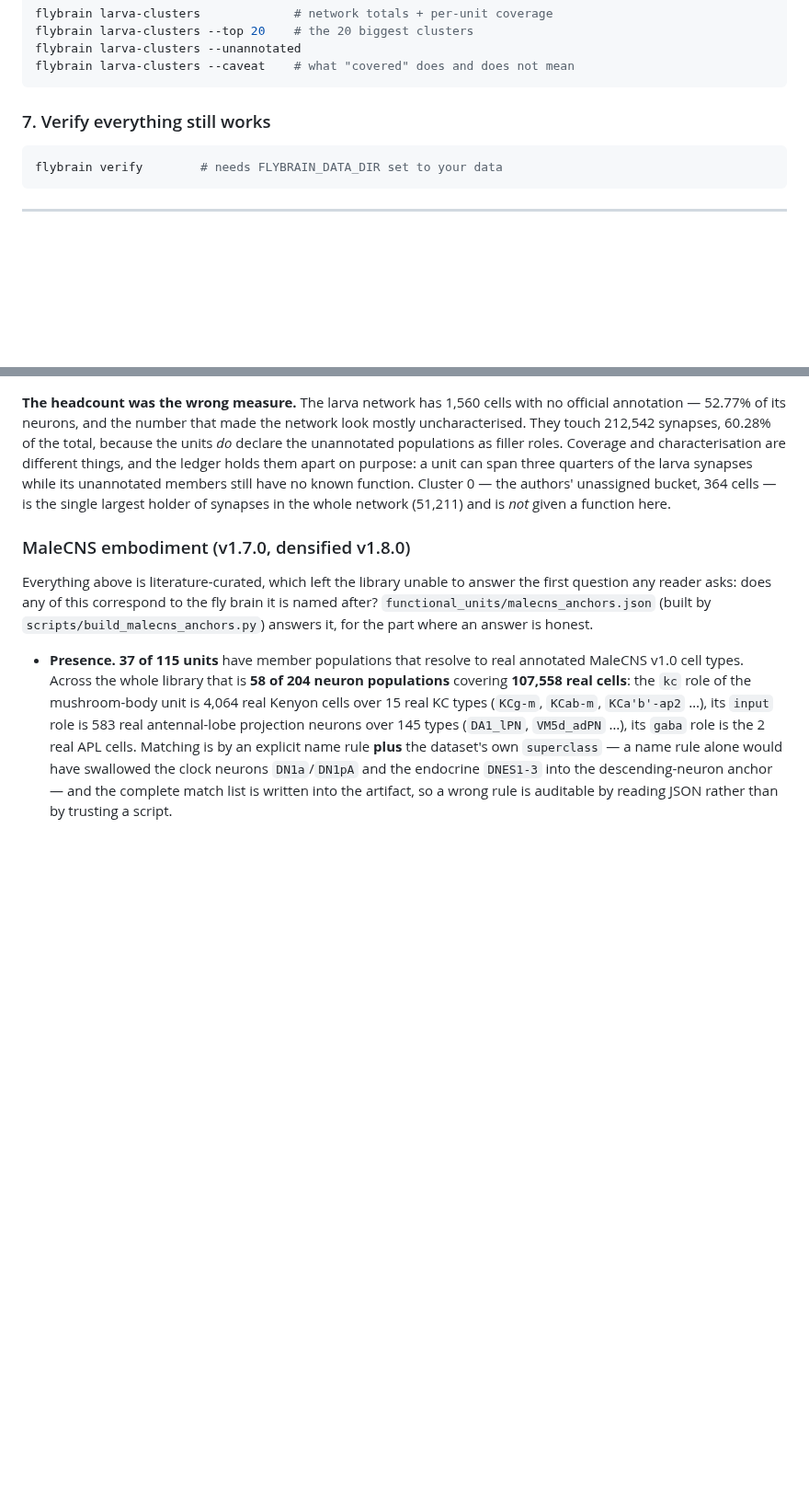
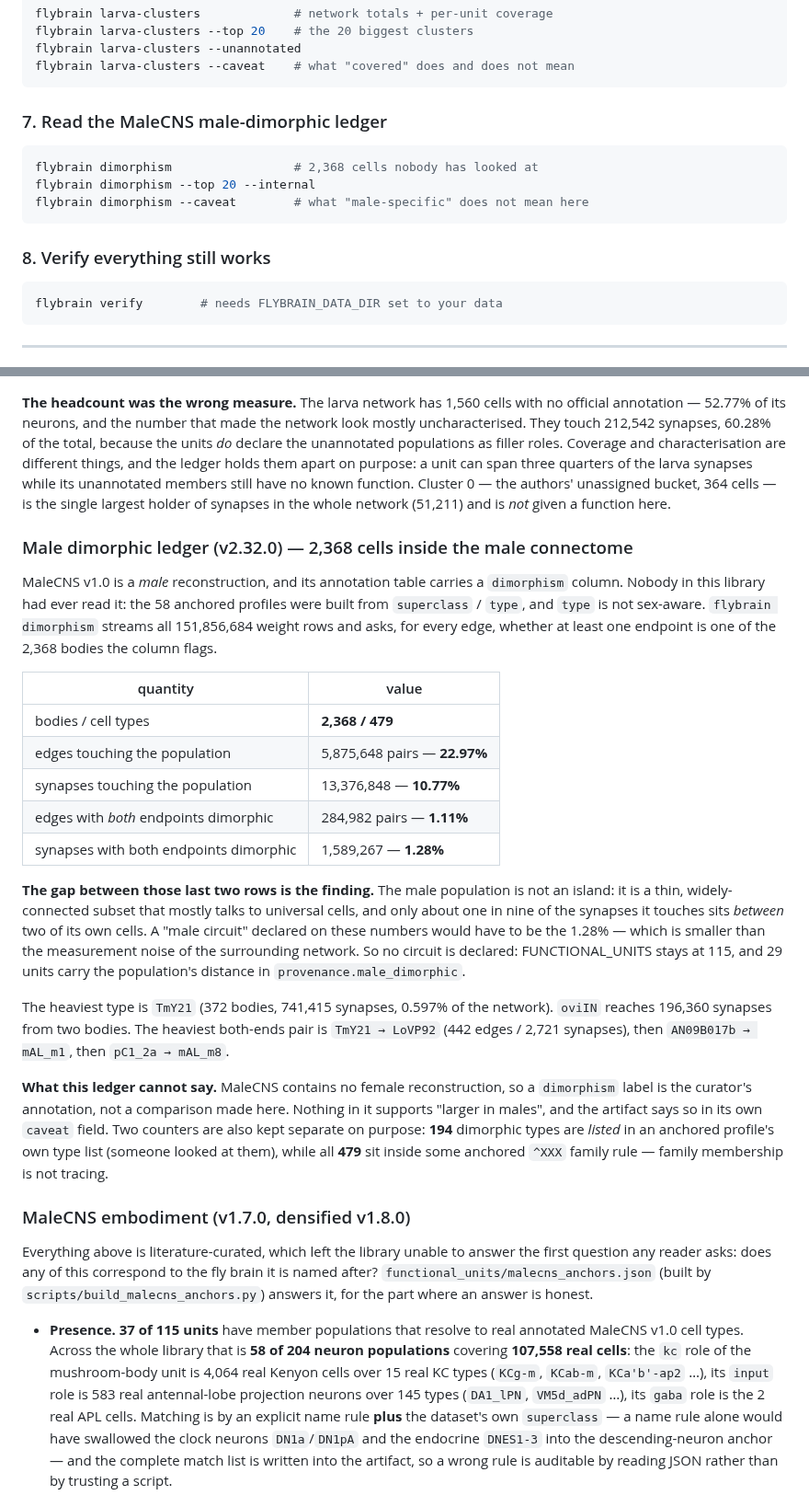
Before and after one commit to lm203688/flybrain-connectome, a Markdown page: README.md, 2 parts joined by grey strips. Shown at 92% size. Rendered like a GitHub page; blank space fills up the shorter version.

Commit message:
v2.32.0: MaleCNS 雄性群体账本——2,368 个细胞碰 10.77% 突触，而「雄性回路」只有 1.28%

````diff
--- a/README.md
+++ b/README.md
@@ -208,7 +208,15 @@ flybrain larva-clusters --unannotated
 flybrain larva-clusters --caveat    # what "covered" does and does not mean
 ```
 
-### 7. Verify everything still works
+### 7. Read the MaleCNS male-dimorphic ledger
+
+```bash
+flybrain dimorphism                 # 2,368 cells nobody has looked at
+flybrain dimorphism --top 20 --internal
+flybrain dimorphism --caveat        # what "male-specific" does not mean here
+```
+
+### 8. Verify everything still works
 
 ```bash
 flybrain verify        # needs FLYBRAIN_DATA_DIR set to your data
@@ -539,6 +547,45 @@ while its unannotated members still have no known function. Cluster 0 — the
 authors' unassigned bucket, 364 cells — is the single largest holder of
 synapses in the whole network (51,211) and is *not* given a function here.
 
+### Male dimorphic ledger (v2.32.0) — 2,368 cells inside the male connectome
+
+MaleCNS v1.0 is a *male* reconstruction, and its annotation table carries a
+`dimorphism` column. Nobody in this library had ever read it: the 58 anchored
+profiles were built from `superclass` / `type`, and `type` is not sex-aware.
+`flybrain dimorphism` streams all 151,856,684 weight rows and asks, for every
+edge, whether at least one endpoint is one of the 2,368 bodies the column
+flags.
+
+| quantity | value |
+|---|---|
+| bodies / cell types | **2,368 / 479** |
+| edges touching the population | 5,875,648 pairs — **22.97%** |
+| synapses touching the population | 13,376,848 — **10.77%** |
+| edges with *both* endpoints dimorphic | 284,982 pairs — **1.11%** |
+| synapses with both endpoints dimorphic | 1,589,267 — **1.28%** |
+
+**The gap between those last two rows is the finding.** The male population is
+not an island: it is a thin, widely-connected subset that mostly talks to
+universal cells, and only about one in nine of the synapses it touches sits
+*between* two of its own cells. A "male circuit" declared on these numbers
+would have to be the 1.28% — which is smaller than the measurement noise of
+the surrounding network. So no circuit is declared: FUNCTIONAL_UNITS stays at
+115, and 29 units carry the population's distance in
+`provenance.male_dimorphic`.
+
+The heaviest type is `TmY21` (372 bodies, 741,415 synapses, 0.597% of the
+network). `oviIN` reaches 196,360 synapses from two bodies. The heaviest
+both-ends pair is `TmY21 → LoVP92` (442 edges / 2,721 synapses), then
+`AN09B017b → mAL_m1`, then `pC1_2a → mAL_m8`.
+
+**What this ledger cannot say.** MaleCNS contains no female reconstruction, so
+a `dimorphism` label is the curator's annotation, not a comparison made here.
+Nothing in it supports "larger in males", and the artifact says so in its own
+`caveat` field. Two counters are also kept separate on purpose: **194** dimorphic
+types are *listed* in an anchored profile's own type list (someone looked at
+them), while all **479** sit inside some anchored `^XXX` family rule — family
+membership is not tracing.
+
 ### MaleCNS embodiment (v1.7.0, densified v1.8.0)
 
 Everything above is literature-curated, which left the library unable to answer
````
